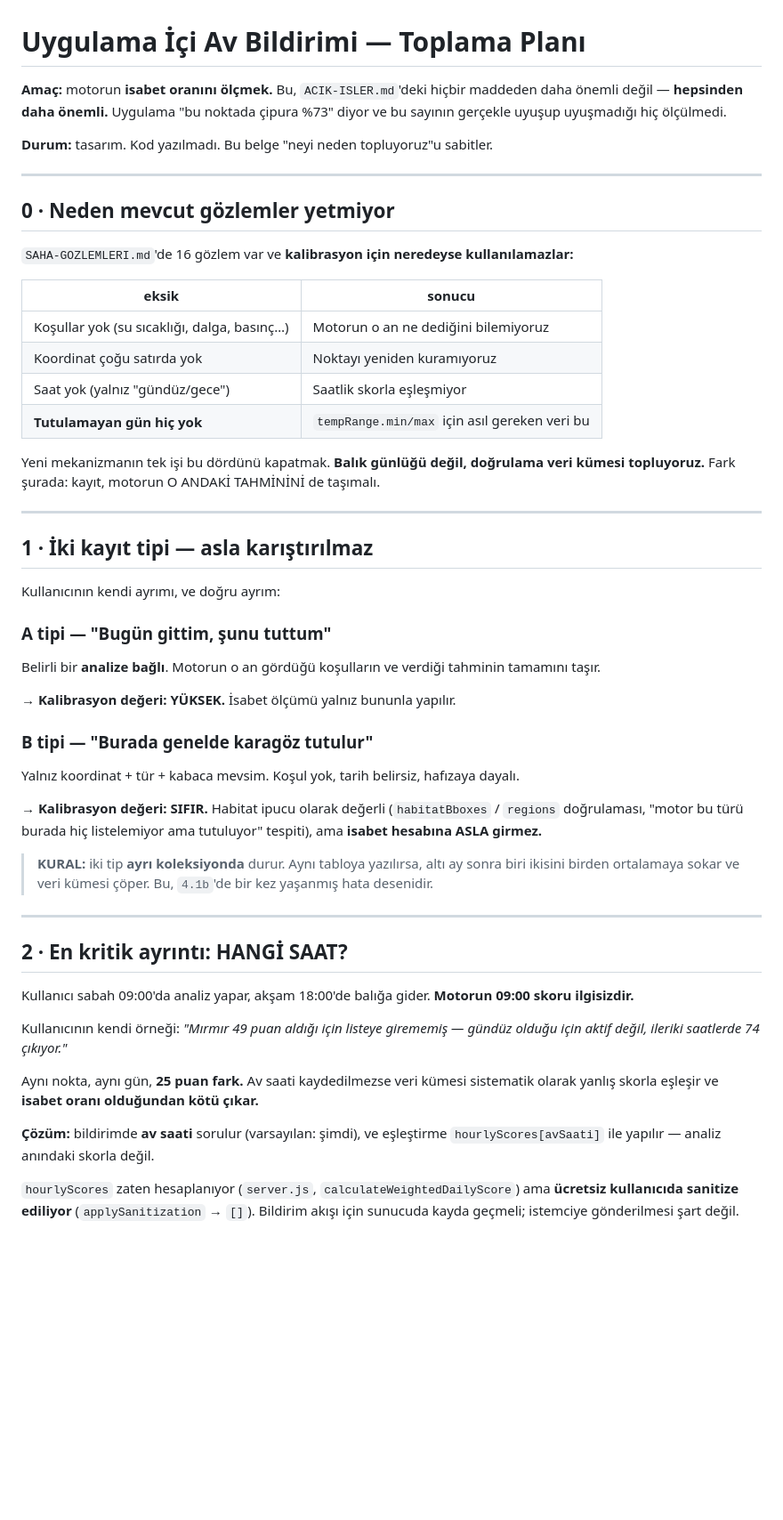
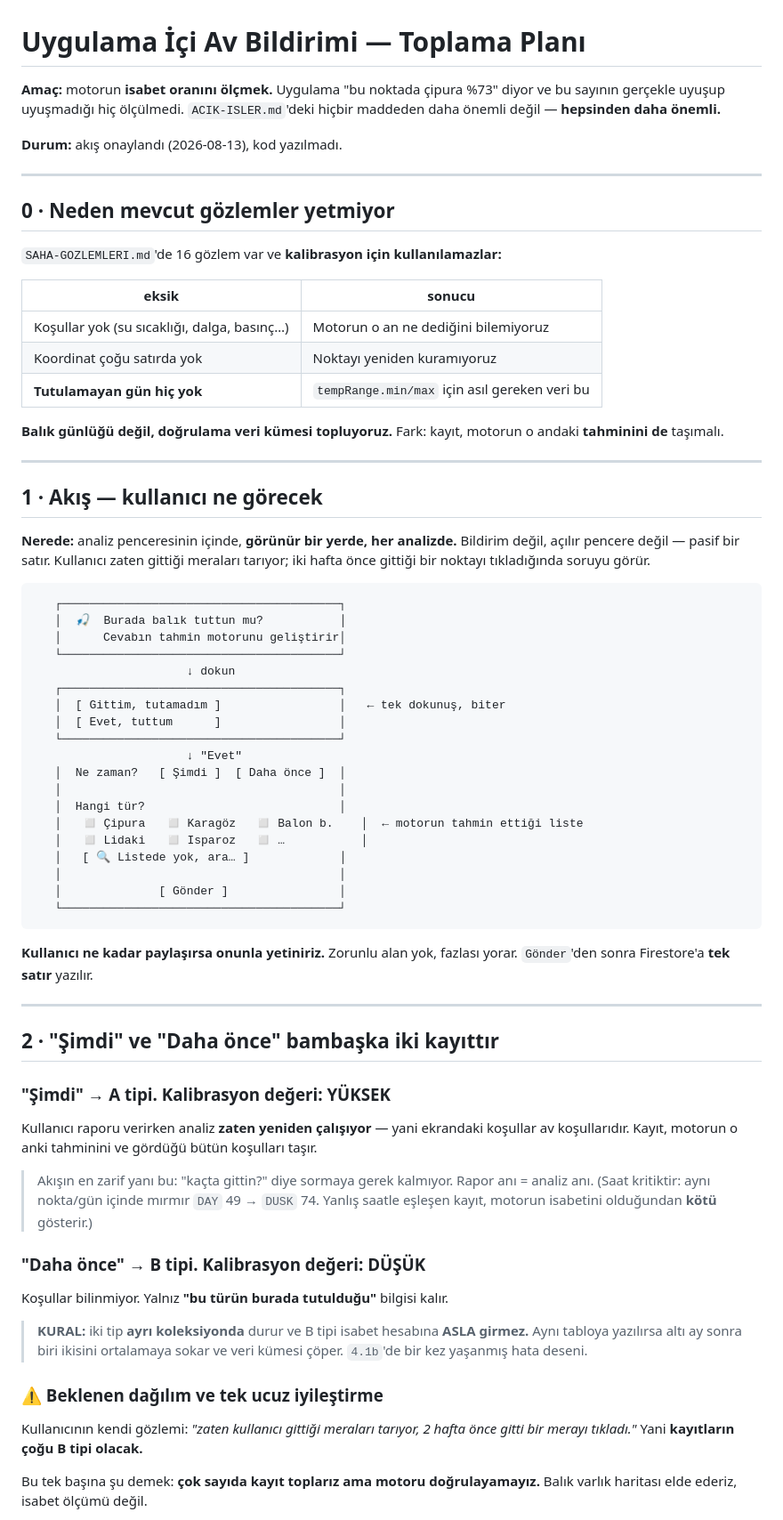
Before and after one commit to ugurkgs/meraloji-engine, a Markdown page: GOZLEM-TOPLAMA-PLANI.md, the part around one of its changes. Shown at 89% size. GitHub-like rendering; blank space fills up the shorter version.

````diff
--- a/GOZLEM-TOPLAMA-PLANI.md
+++ b/GOZLEM-TOPLAMA-PLANI.md
@@ -1,71 +1,87 @@
 # Uygulama İçi Av Bildirimi — Toplama Planı
 
-**Amaç:** motorun **isabet oranını ölçmek.** Bu, `ACIK-ISLER.md`'deki hiçbir
-maddeden daha önemli değil — **hepsinden daha önemli.** Uygulama "bu noktada
-çipura %73" diyor ve bu sayının gerçekle uyuşup uyuşmadığı hiç ölçülmedi.
+**Amaç:** motorun **isabet oranını ölçmek.** Uygulama "bu noktada çipura %73"
+diyor ve bu sayının gerçekle uyuşup uyuşmadığı hiç ölçülmedi. `ACIK-ISLER.md`'deki
+hiçbir maddeden daha önemli değil — **hepsinden daha önemli.**
 
-**Durum:** tasarım. Kod yazılmadı. Bu belge "neyi neden topluyoruz"u sabitler.
+**Durum:** akış onaylandı (2026-08-13), kod yazılmadı.
 
 ---
 
 ## 0 · Neden mevcut gözlemler yetmiyor
 
-`SAHA-GOZLEMLERI.md`'de 16 gözlem var ve **kalibrasyon için neredeyse
-kullanılamazlar:**
+`SAHA-GOZLEMLERI.md`'de 16 gözlem var ve **kalibrasyon için kullanılamazlar:**
 
 | eksik | sonucu |
 |---|---|
 | Koşullar yok (su sıcaklığı, dalga, basınç…) | Motorun o an ne dediğini bilemiyoruz |
 | Koordinat çoğu satırda yok | Noktayı yeniden kuramıyoruz |
-| Saat yok (yalnız "gündüz/gece") | Saatlik skorla eşleşmiyor |
 | **Tutulamayan gün hiç yok** | `tempRange.min/max` için asıl gereken veri bu |
 
-Yeni mekanizmanın tek işi bu dördünü kapatmak. **Balık günlüğü değil, doğrulama
-veri kümesi topluyoruz.** Fark şurada: kayıt, motorun O ANDAKİ TAHMİNİNİ de
-taşımalı.
+**Balık günlüğü değil, doğrulama veri kümesi topluyoruz.** Fark: kayıt, motorun
+o andaki **tahminini de** taşımalı.
 
 ---
 
-## 1 · İki kayıt tipi — asla karıştırılmaz
+## 1 · Akış — kullanıcı ne görecek
 
-Kullanıcının kendi ayrımı, ve doğru ayrım:
+**Nerede:** analiz penceresinin içinde, **görünür bir yerde, her analizde.**
+Bildirim değil, açılır pencere değil — pasif bir satır. Kullanıcı zaten gittiği
+meraları tarıyor; iki hafta önce gittiği bir noktayı tıkladığında soruyu görür.
 
-### A tipi — "Bugün gittim, şunu tuttum"
+```
+   ┌────────────────────────────────────────┐
+   │  🎣  Burada balık tuttun mu?           │
+   │      Cevabın tahmin motorunu geliştirir│
+   └────────────────────────────────────────┘
+                      ↓ dokun
+   ┌────────────────────────────────────────┐
+   │  [ Gittim, tutamadım ]                 │   ← tek dokunuş, biter
+   │  [ Evet, tuttum      ]                 │
+   └────────────────────────────────────────┘
+                      ↓ "Evet"
+   │  Ne zaman?   [ Şimdi ]  [ Daha önce ]  │
+   │                                        │
+   │  Hangi tür?                            │
+   │   ◻ Çipura   ◻ Karagöz   ◻ Balon b.    │  ← motorun tahmin ettiği liste
+   │   ◻ Lidaki   ◻ Isparoz   ◻ …           │
+   │   [ 🔍 Listede yok, ara… ]             │
+   │                                        │
+   │              [ Gönder ]                │
+   └────────────────────────────────────────┘
+```
 
-Belirli bir **analize bağlı**. Motorun o an gördüğü koşulların ve verdiği
-tahminin tamamını taşır.
-
-→ **Kalibrasyon değeri: YÜKSEK.** İsabet ölçümü yalnız bununla yapılır.
-
-### B tipi — "Burada genelde karagöz tutulur"
-
-Yalnız koordinat + tür + kabaca mevsim. Koşul yok, tarih belirsiz, hafızaya
-dayalı.
-
-→ **Kalibrasyon değeri: SIFIR.** Habitat ipucu olarak değerli
-(`habitatBboxes` / `regions` doğrulaması, "motor bu türü burada hiç listelemiyor
-ama tutuluyor" tespiti), ama **isabet hesabına ASLA girmez.**
-
-> **KURAL:** iki tip **ayrı koleksiyonda** durur. Aynı tabloya yazılırsa,
-> altı ay sonra biri ikisini birden ortalamaya sokar ve veri kümesi çöper.
-> Bu, `4.1b`'de bir kez yaşanmış hata desenidir.
+**Kullanıcı ne kadar paylaşırsa onunla yetiniriz.** Zorunlu alan yok, fazlası
+yorar. `Gönder`'den sonra Firestore'a **tek satır** yazılır.
 
 ---
 
-## 2 · En kritik ayrıntı: HANGİ SAAT?
+## 2 · "Şimdi" ve "Daha önce" bambaşka iki kayıttır
 
-Kullanıcı sabah 09:00'da analiz yapar, akşam 18:00'de balığa gider.
-**Motorun 09:00 skoru ilgisizdir.**
+### "Şimdi" → **A tipi.** Kalibrasyon değeri: YÜKSEK
 
-Kullanıcının kendi örneği: *"Mırmır 49 puan aldığı için listeye girememiş —
-gündüz olduğu için aktif değil, ileriki saatlerde 74 çıkıyor."*
+Kullanıcı raporu verirken analiz **zaten yeniden çalışıyor** — yani ekrandaki
+koşullar av koşullarıdır. Kayıt, motorun o anki tahminini ve gördüğü bütün
+koşulları taşır.
 
-Aynı nokta, aynı gün, **25 puan fark.** Av saati kaydedilmezse veri kümesi
-sistematik olarak yanlış skorla eşleşir ve **isabet oranı olduğundan kötü çıkar.**
+> Akışın en zarif yanı bu: "kaçta gittin?" diye sormaya gerek kalmıyor.
+> Rapor anı = analiz anı. (Saat kritiktir: aynı nokta/gün içinde mırmır
+> `DAY` 49 → `DUSK` 74. Yanlış saatle eşleşen kayıt, motorun isabetini
+> olduğundan **kötü** gösterir.)
 
-**Çözüm:** bildirimde **av saati** sorulur (varsayılan: şimdi), ve eşleştirme
-`hourlyScores[avSaati]` ile yapılır — analiz anındaki skorla değil.
+### "Daha önce" → **B tipi.** Kalibrasyon değeri: DÜŞÜK
 
-`hourlyScores` zaten hesaplanıyor (`server.js`, `calculateWeightedDailyScore`)
-ama **ücretsiz kullanıcıda sanitize ediliyor** (`applySanitization` → `[]`).
-Bildirim akışı için sunucuda kayda geçmeli; istemciye gönderilmesi şart değil.
+Koşullar bilinmiyor. Yalnız **"bu türün burada tutulduğu"** bilgisi kalır.
+
+> **KURAL:** iki tip **ayrı koleksiyonda** durur ve B tipi isabet hesabına
+> **ASLA girmez.** Aynı tabloya yazılırsa altı ay sonra biri ikisini ortalamaya
+> sokar ve veri kümesi çöper. `4.1b`'de bir kez yaşanmış hata deseni.
+
+### ⚠ Beklenen dağılım ve tek ucuz iyileştirme
+
+Kullanıcının kendi gözlemi: *"zaten kullanıcı gittiği meraları tarıyor,
+2 hafta önce gitti bir merayı tıkladı."* Yani **kayıtların çoğu B tipi olacak.**
+
+Bu tek başına şu demek: **çok sayıda kayıt toplarız ama motoru doğrulayamayız.**
+Balık varlık haritası elde ederiz, isabet ölçümü değil.
+
````
Also changed, not shown: other parts of GOZLEM-TOPLAMA-PLANI.md (+134 -100 lines).
